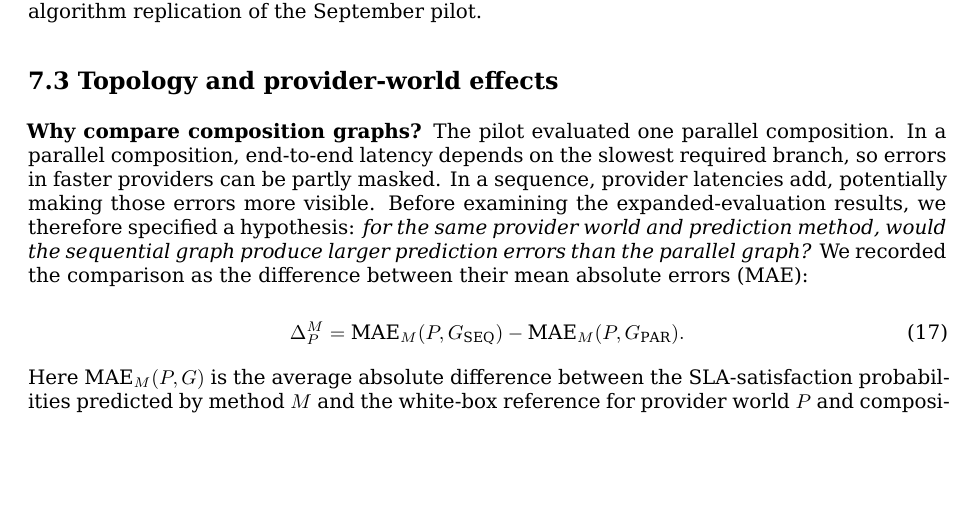
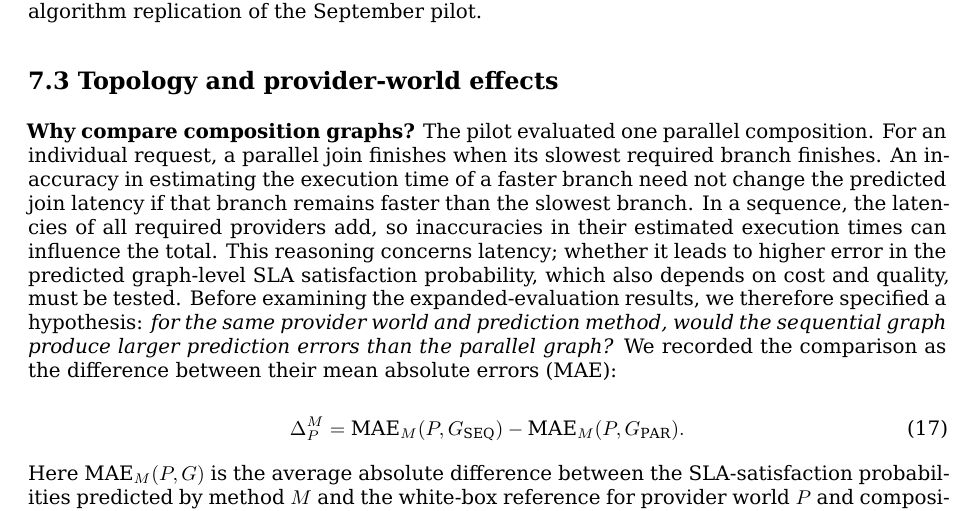
Before and after one commit to ildefons/praise-cao-sim, a LaTeX document (first_science/b1/report/overleaf/main.tex): part of page 19 of 34, cut so that both start at the same text, the shorter picture padded with empty space. Compiled offline with XeLaTeX.

Commit message:
Clarify predicted provider latency error in topology hypothesis

```diff
--- a/first_science/b1/report/overleaf/main.tex
+++ b/first_science/b1/report/overleaf/main.tex
@@ -564,7 +564,7 @@ M0 produced estimates for only 1,776 of the 6,660 prediction queries, whereas M1
 
 \subsection*{7.3 Topology and provider-world effects}
 
-\textbf{Why compare composition graphs?} The pilot evaluated one parallel composition. In a parallel composition, end-to-end latency depends on the slowest required branch, so errors in faster providers can be partly masked. In a sequence, provider latencies add, potentially making those errors more visible. Before examining the expanded-evaluation results, we therefore specified a hypothesis: \emph{for the same provider world and prediction method, would the sequential graph produce larger prediction errors than the parallel graph?} We recorded the comparison as the difference between their mean absolute errors (MAE):
+\textbf{Why compare composition graphs?} The pilot evaluated one parallel composition. For an individual request, a parallel join finishes when its slowest required branch finishes. An inaccuracy in estimating the execution time of a faster branch need not change the predicted join latency if that branch remains faster than the slowest branch. In a sequence, the latencies of all required providers add, so inaccuracies in their estimated execution times can influence the total. This reasoning concerns latency; whether it leads to higher error in the predicted graph-level SLA satisfaction probability, which also depends on cost and quality, must be tested. Before examining the expanded-evaluation results, we therefore specified a hypothesis: \emph{for the same provider world and prediction method, would the sequential graph produce larger prediction errors than the parallel graph?} We recorded the comparison as the difference between their mean absolute errors (MAE):
 
 \begin{equation*}
 \Delta_P^M =
```
